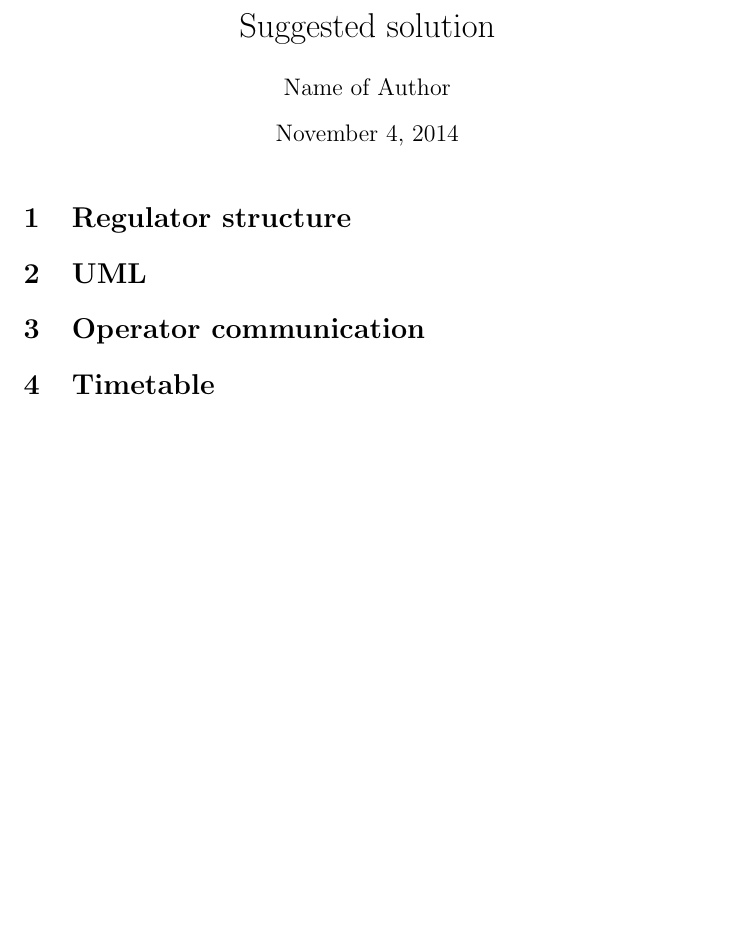
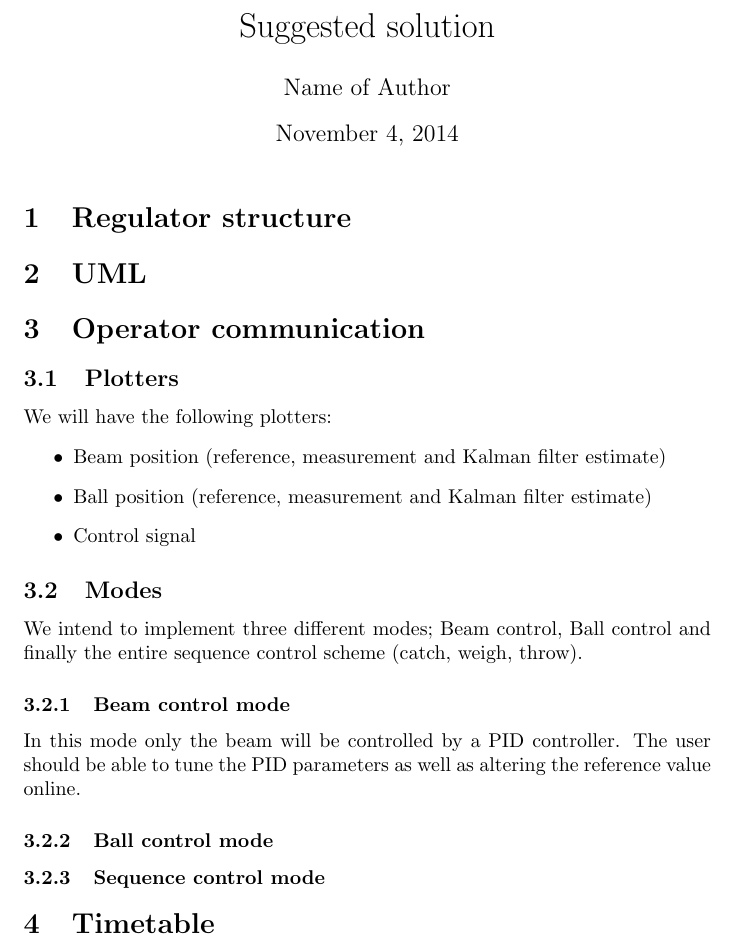
Before and after one commit to mfalt/catchthrow, a LaTeX document (proposal.tex): part of the page, cut so that both start at the same text, the shorter picture padded with empty space. Compiled offline with pdfLaTeX.

Commit message:
Operator communication changes

```diff
--- a/proposal.tex
+++ b/proposal.tex
@@ -11,8 +11,24 @@
 \section{UML}
 
 
-\section{Operator communication
-}
+\section{Operator communication}
+\subsection{Plotters}
+We will have the following plotters:
+\begin{itemize}
+\item Beam position (reference, measurement and Kalman filter estimate)
+\item Ball position (reference, measurement and Kalman filter estimate)
+\item Control signal
+\end{itemize}
+
+\subsection{Modes}
+We intend to implement three different modes; Beam control, Ball control and finally the entire sequence control scheme (catch, weigh, throw).
+\subsubsection{Beam control mode}
+In this mode only the beam will be controlled by a PID controller. The user should be able to tune the PID parameters as well as altering the reference value online.
+
+\subsubsection{Ball control mode}
+
+
+\subsubsection{Sequence control mode}
 
 \section{Timetable}
 
```
